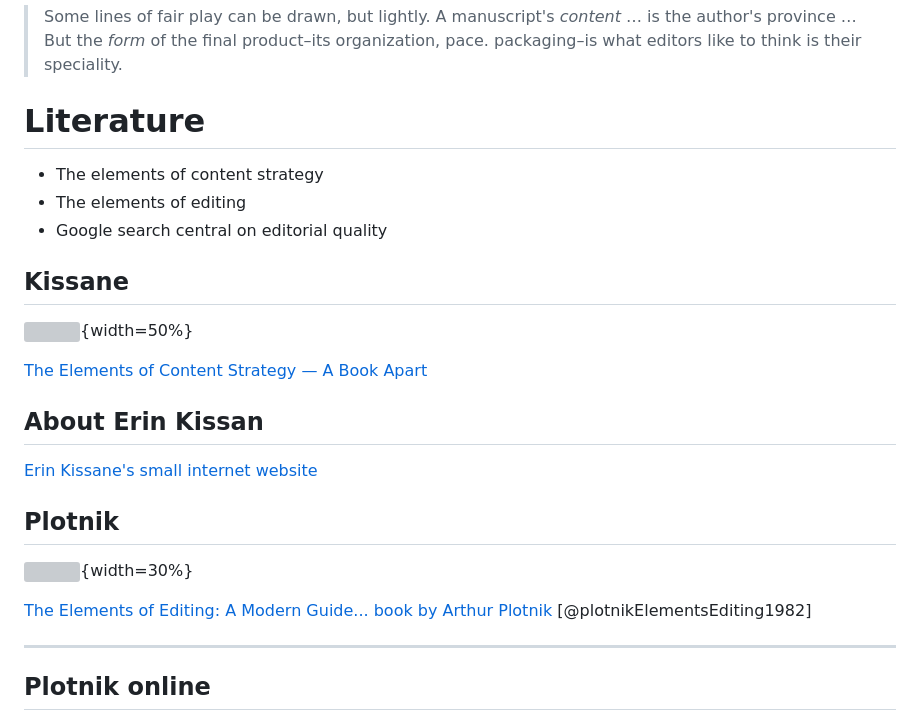
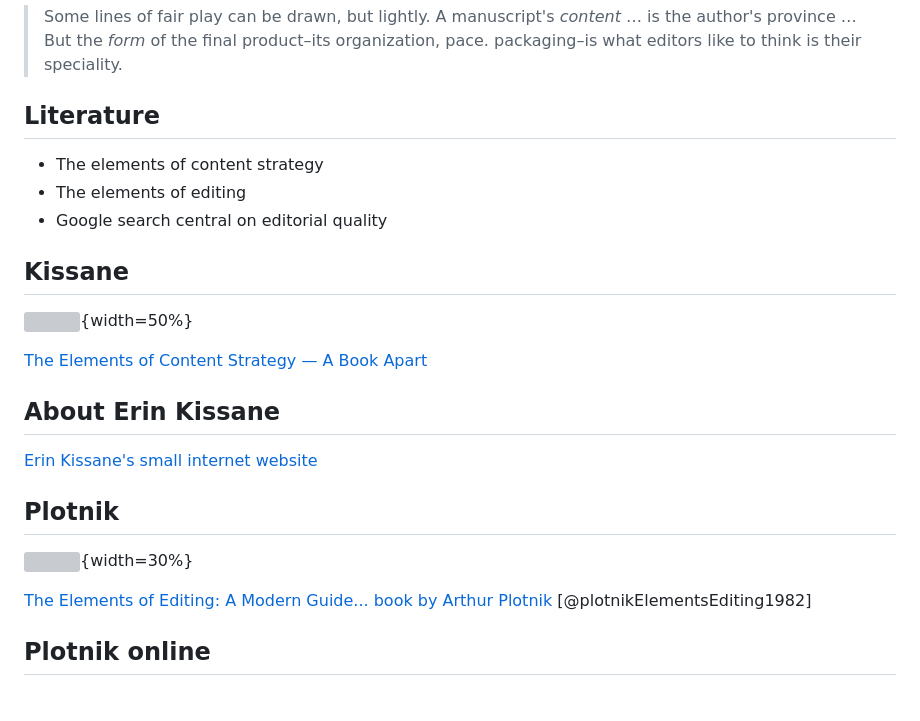
Before and after one commit to heinzwittenbrink/slides-editorial-processes, a Markdown page: lecture-1.md, the part around the change. Rendered like a GitHub page; grey boxes are pictures that could not be loaded.

Commit message:
Korrektur

```diff
--- a/lecture-1.md
+++ b/lecture-1.md
@@ -220,7 +220,7 @@ Lecture 3: Editorial roles and workflow
 
 
 
-# Literature
+## Literature
 
 - The elements of content strategy
 - The elements of editing
@@ -233,7 +233,7 @@ Lecture 3: Editorial roles and workflow
 
 [The Elements of Content Strategy — A Book Apart](https://elements-of-content-strategy.abookapart.com/ "The Elements of Content Strategy — A Book Apart")
 
-## About Erin Kissan
+## About Erin Kissane
 
 [Erin Kissane's small internet website](https://erinkissane.com/ "Erin Kissane's small internet website")
 
@@ -247,7 +247,7 @@ Lecture 3: Editorial roles and workflow
 [The Elements of Editing: A Modern Guide... book by Arthur Plotnik](https://www.thriftbooks.com/w/the-elements-of-editing-a-modern-guide-for-editors-and-journalists_arthur-plotnik/510695/#edition=2021774&idiq=24815365 "The Elements of Editing: A Modern Guide... book by Arthur Plotnik")
 [@plotnikElementsEditing1982]
 
----
+
 
 ## Plotnik online
 
```
